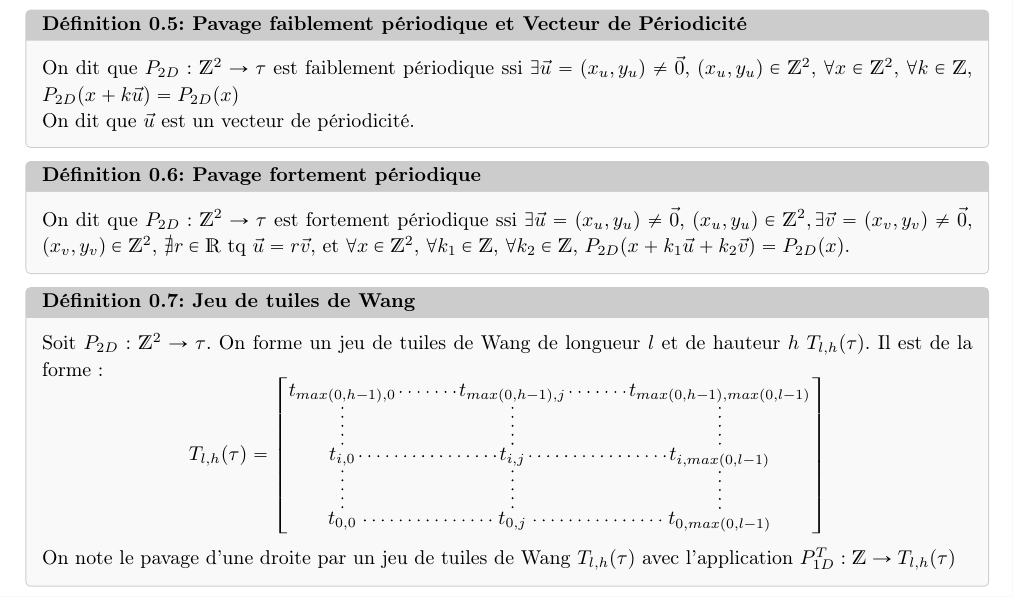
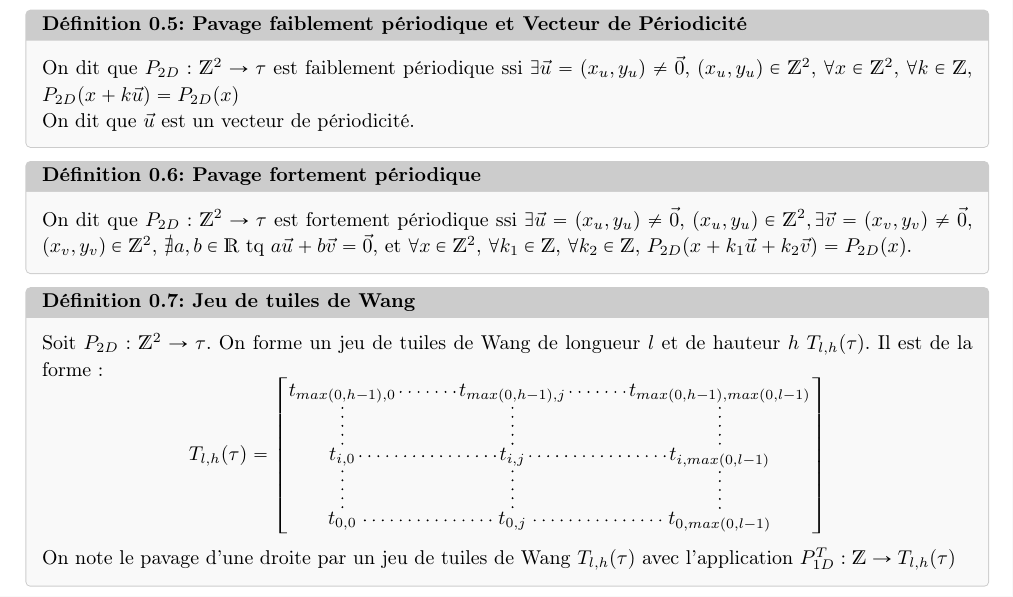
Before and after one commit to LoryneBarroche/StageL2MPCI, a LaTeX document (preuve.tex): part of page 1 of 3, cut so that both start at the same text. Compiled offline with LaTeX, dvips and Ghostscript.

Commit message:
Update and rename main.tex to preuve.tex

```diff
--- a/main.tex
+++ b/preuve.tex
@@ -261,7 +261,7 @@ On dit que $\Vec{u}$ est un vecteur de périodicité.
 \end{Definition}
 
 \begin{Definition}{Pavage fortement périodique}{FoP}
-On dit que $P_{2D} : \mathds{Z}^2 \rightarrow \tau$ est fortement périodique ssi $\exists \Vec{u} = (x_u, y_u) \neq \Vec{0}$, $(x_u, y_u) \in \mathds{Z}^2, \exists \Vec{v} = (x_v, y_v) \neq \Vec{0}$, $(x_v, y_v) \in \mathds{Z}^2$, $\nexists r \in \mathds{R}$ tq $\Vec{u} = r\Vec{v}$, et $\forall x \in \mathds{Z}^2$, $\forall k_1 \in \mathds{Z}$, $\forall k_2 \in \mathds{Z}$, $P_{2D}(x+k_1\Vec{u}+k_2\Vec{v}) = P_{2D}(x)$.
+On dit que $P_{2D} : \mathds{Z}^2 \rightarrow \tau$ est fortement périodique ssi $\exists \Vec{u} = (x_u, y_u) \neq \Vec{0}$, $(x_u, y_u) \in \mathds{Z}^2, \exists \Vec{v} = (x_v, y_v) \neq \Vec{0}$, $(x_v, y_v) \in \mathds{Z}^2$, $\nexists a, b \in \mathds{R}$ tq $a\Vec{u} + b\Vec{v} = \Vec{0}$, et $\forall x \in \mathds{Z}^2$, $\forall k_1 \in \mathds{Z}$, $\forall k_2 \in \mathds{Z}$, $P_{2D}(x+k_1\Vec{u}+k_2\Vec{v}) = P_{2D}(x)$.
 \end{Definition}
 
 \NiceMatrixOptions{renew-dots,renew-matrix}
```
